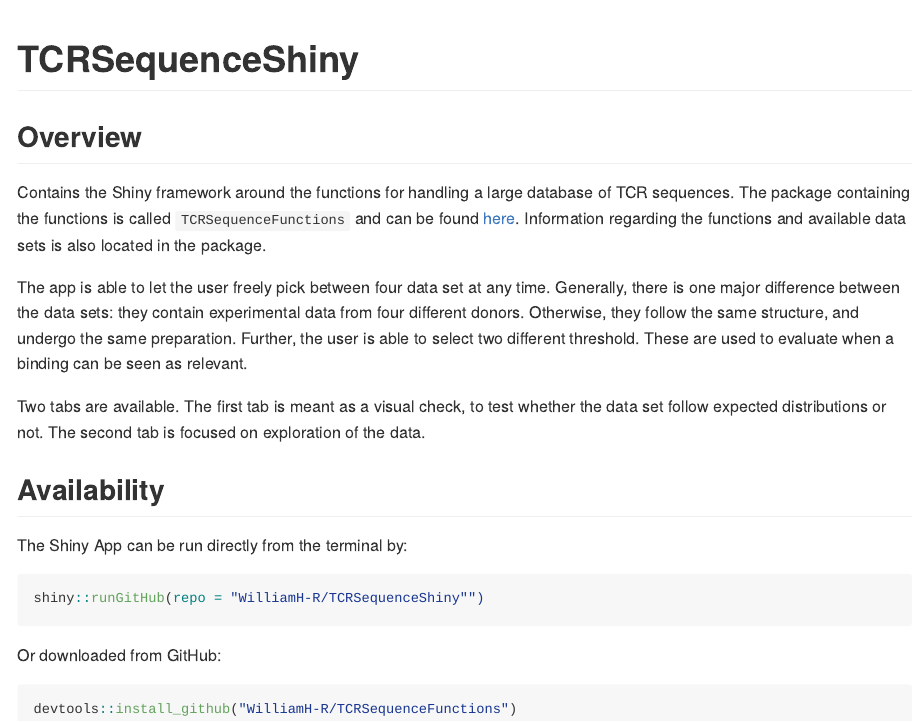
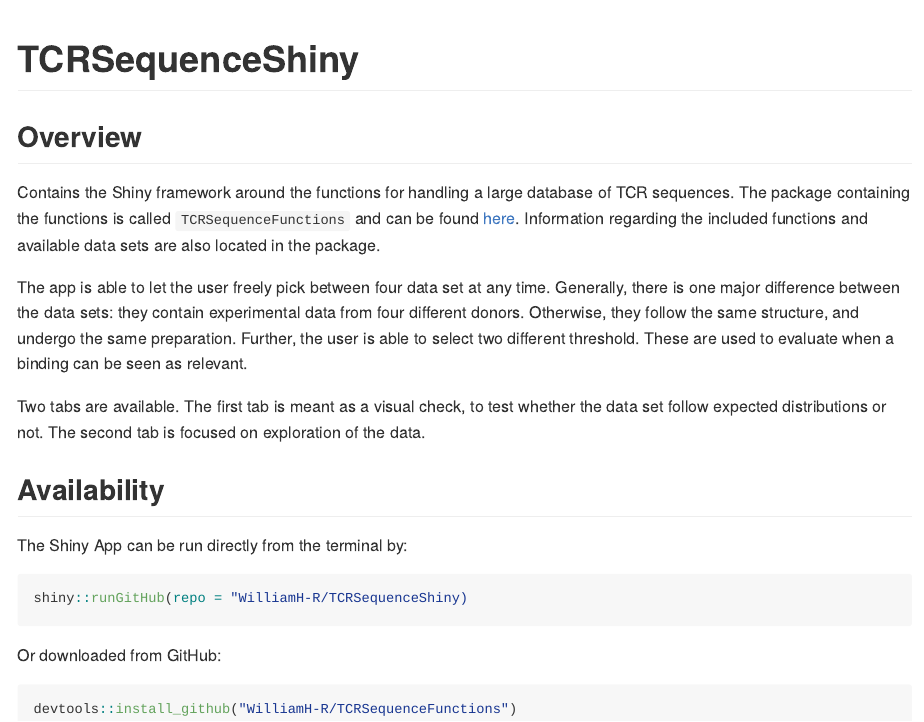
Before and after one commit to WilliamH-R/ImmunoViz, an R Markdown document (README.Rmd): the page in a window 1100 px wide, from its top. The pictures show the output file README.md that the author committed with the source, drawn offline in the style of GitHub.

Commit message:
Slight change to read me

````diff
--- a/README.Rmd
+++ b/README.Rmd
@@ -20,7 +20,7 @@
 
 ## Overview
 
-Contains the Shiny framework around the functions for handling a large database of TCR sequences. The package containing the functions is called `TCRSequenceFunctions` and can be found [here](https://github.com/WilliamH-R/TCRSequenceFunctions). Information regarding the functions and available data sets is also located in the package.
+Contains the Shiny framework around the functions for handling a large database of TCR sequences. The package containing the functions is called `TCRSequenceFunctions` and can be found [here](https://github.com/WilliamH-R/TCRSequenceFunctions). Information regarding the included functions and available data sets are also located in the package.
 
 The app is able to let the user freely pick between four data set at any time. Generally, there is one major difference between the data sets: they contain experimental data from four different donors. Otherwise, they follow the same structure, and undergo the same preparation. Further, the user is able to select two different threshold. These are used to evaluate when a binding can be seen as relevant.
 
@@ -31,7 +31,7 @@
 The Shiny App can be run directly from the terminal by:
 
 ```R
-shiny::runGitHub(repo = "WilliamH-R/TCRSequenceShiny"")
+shiny::runGitHub(repo = "WilliamH-R/TCRSequenceShiny)
 ```
 
 Or downloaded from GitHub:
````
Also changed, not shown: README.md.
